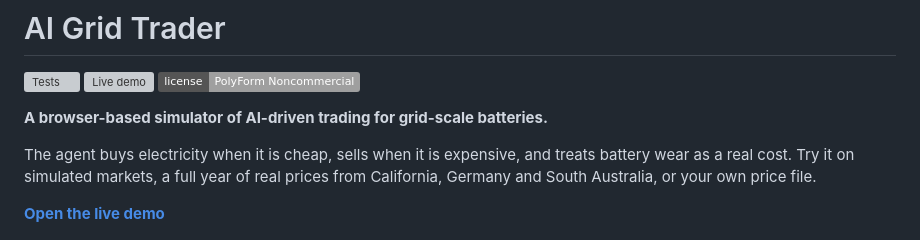
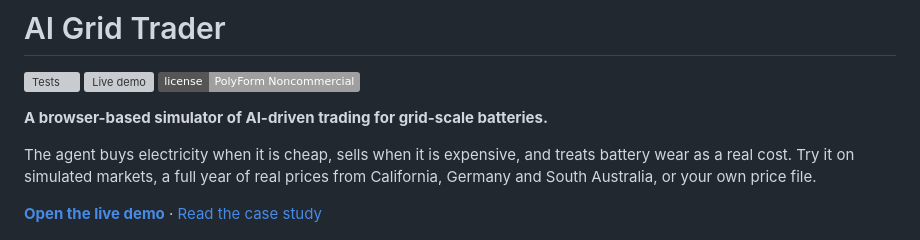
Before and after one commit to nolimitbaiza/ai-grid-trader, a Markdown page: README.md, the part around the change. Drawn GitHub-style; badges without logos; grey boxes are pictures that could not be loaded.

```diff
--- a/README.md
+++ b/README.md
@@ -10,7 +10,7 @@ The agent buys electricity when it is cheap, sells when it is expensive, and tre
 a real cost. Try it on simulated markets, a full year of real prices from California, Germany and
 South Australia, or your own price file.
 
-**[Open the live demo](https://baizakisaev.com/ai-grid-trader)**
+**[Open the live demo](https://baizakisaev.com/ai-grid-trader)** · [Read the case study](https://baizakisaev.com/ai-grid-trader-case-study)
 
 [![AI Grid Trader: the 48-hour trading view with buy and sell decisions](assets/og.png)](https://baizakisaev.com/ai-grid-trader)
 
```
Also changed, not shown: docs/development.md (+3 -1 lines), assets/img/demo-loop-dark.jpg (added), assets/img/demo-loop.jpg (added), assets/og-card.png (added), 13 other files.
